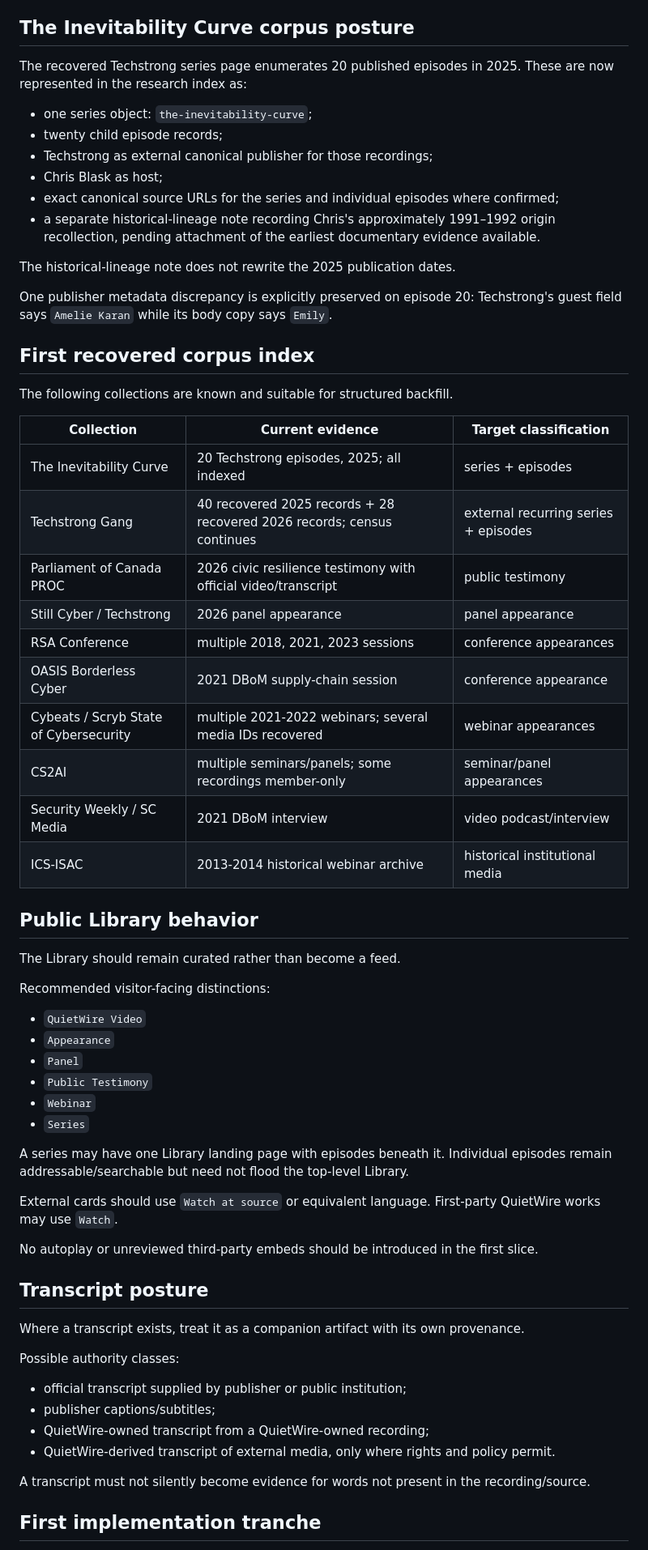
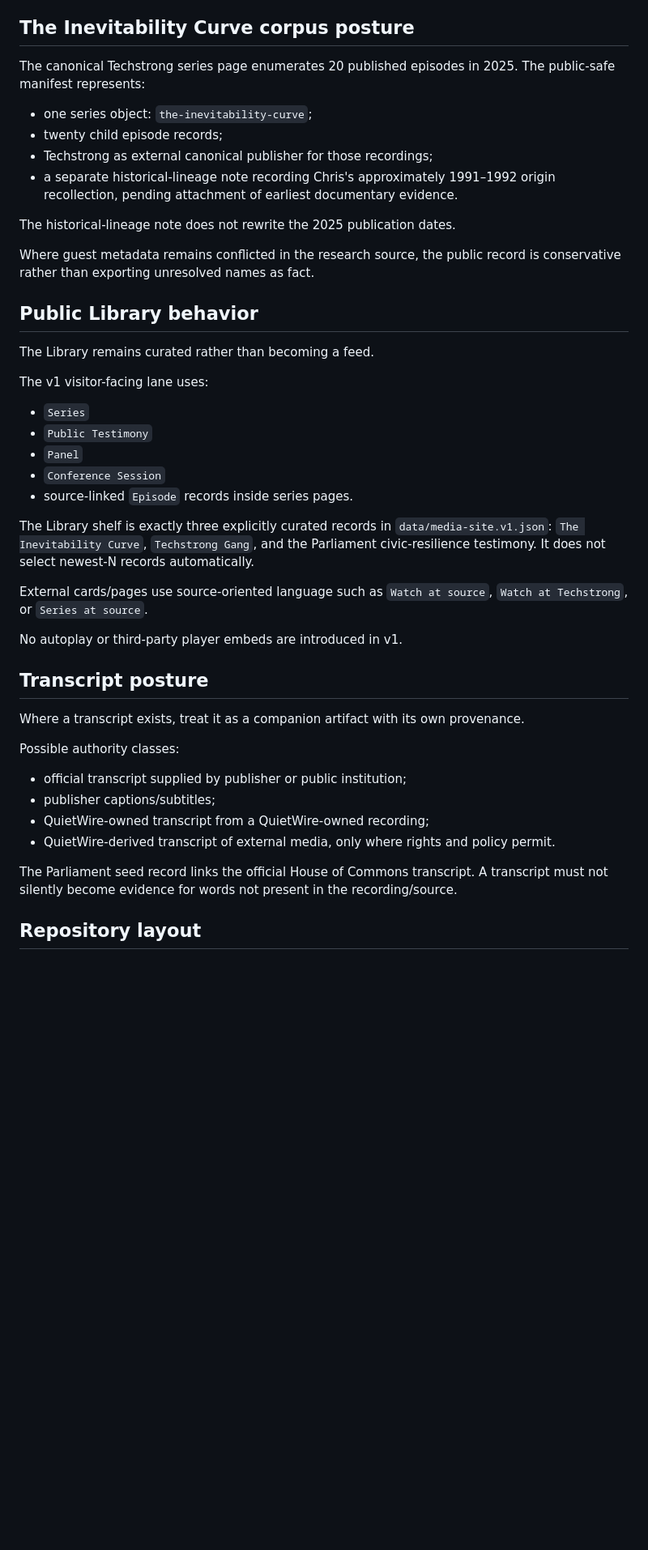
Before and after one commit to QuietWire-Civic-AI/quietwire-site, a Markdown page: docs/MEDIA_APPEARANCES_V1.md, the part around one of its changes. Shown at 81% size. Rendered like a GitHub page; blank space fills up the shorter version.

```diff
--- a/docs/MEDIA_APPEARANCES_V1.md
+++ b/docs/MEDIA_APPEARANCES_V1.md
@@ -205,54 +146,34 @@ The recurring-series record may carry both notes, for example:
 
 ## The Inevitability Curve corpus posture
 
-The recovered Techstrong series page enumerates 20 published episodes in 2025. These are now represented in the research index as:
+The canonical Techstrong series page enumerates 20 published episodes in 2025. The public-safe manifest represents:
 
 - one series object: `the-inevitability-curve`;
 - twenty child episode records;
 - Techstrong as external canonical publisher for those recordings;
-- Chris Blask as host;
-- exact canonical source URLs for the series and individual episodes where confirmed;
-- a separate historical-lineage note recording Chris's approximately 1991–1992 origin recollection, pending attachment of the earliest documentary evidence available.
+- a separate historical-lineage note recording Chris's approximately 1991–1992 origin recollection, pending attachment of earliest documentary evidence.
 
 The historical-lineage note does not rewrite the 2025 publication dates.
 
-One publisher metadata discrepancy is explicitly preserved on episode 20: Techstrong's guest field says `Amelie Karan` while its body copy says `Emily`.
-
-## First recovered corpus index
-
-The following collections are known and suitable for structured backfill.
-
-| Collection | Current evidence | Target classification |
-|---|---|---|
-| The Inevitability Curve | 20 Techstrong episodes, 2025; all indexed | series + episodes |
-| Techstrong Gang | 40 recovered 2025 records + 28 recovered 2026 records; census continues | external recurring series + episodes |
-| Parliament of Canada PROC | 2026 civic resilience testimony with official video/transcript | public testimony |
-| Still Cyber / Techstrong | 2026 panel appearance | panel appearance |
-| RSA Conference | multiple 2018, 2021, 2023 sessions | conference appearances |
-| OASIS Borderless Cyber | 2021 DBoM supply-chain session | conference appearance |
-| Cybeats / Scryb State of Cybersecurity | multiple 2021-2022 webinars; several media IDs recovered | webinar appearances |
-| CS2AI | multiple seminars/panels; some recordings member-only | seminar/panel appearances |
-| Security Weekly / SC Media | 2021 DBoM interview | video podcast/interview |
-| ICS-ISAC | 2013-2014 historical webinar archive | historical institutional media |
+Where guest metadata remains conflicted in the research source, the public record is conservative rather than exporting unresolved names as fact.
 
 ## Public Library behavior
 
-The Library should remain curated rather than become a feed.
+The Library remains curated rather than becoming a feed.
 
-Recommended visitor-facing distinctions:
+The v1 visitor-facing lane uses:
 
-- `QuietWire Video`
-- `Appearance`
+- `Series`
+- `Public Testimony`
 - `Panel`
-- `Public Testimony`
-- `Webinar`
-- `Series`
+- `Conference Session`
+- source-linked `Episode` records inside series pages.
 
-A series may have one Library landing page with episodes beneath it. Individual episodes remain addressable/searchable but need not flood the top-level Library.
+The Library shelf is exactly three explicitly curated records in `data/media-site.v1.json`: `The Inevitability Curve`, `Techstrong Gang`, and the Parliament civic-resilience testimony. It does not select newest-N records automatically.
 
-External cards should use `Watch at source` or equivalent language. First-party QuietWire works may use `Watch`.
+External cards/pages use source-oriented language such as `Watch at source`, `Watch at Techstrong`, or `Series at source`.
 
-No autoplay or unreviewed third-party embeds should be introduced in the first slice.
+No autoplay or third-party player embeds are introduced in v1.
 
 ## Transcript posture
 
@@ -265,7 +186,7 @@ Possible authority classes:
 - QuietWire-owned transcript from a QuietWire-owned recording;
 - QuietWire-derived transcript of external media, only where rights and policy permit.
 
-A transcript must not silently become evidence for words not present in the recording/source.
+The Parliament seed record links the official House of Commons transcript. A transcript must not silently become evidence for words not present in the recording/source.
 
-## First implementation tranche
+## Repository layout
 
```
Also changed, not shown: other parts of docs/MEDIA_APPEARANCES_V1.md (+62 -132 lines).
